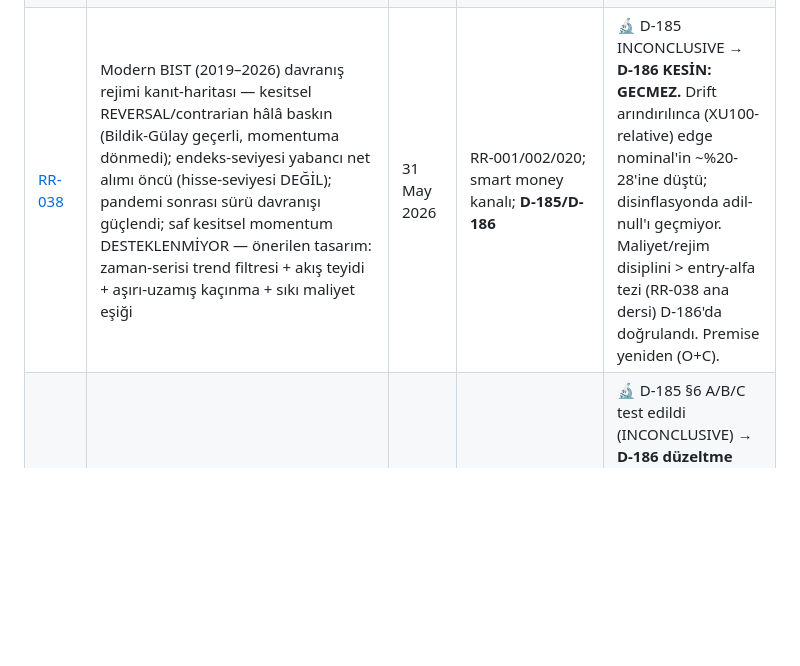
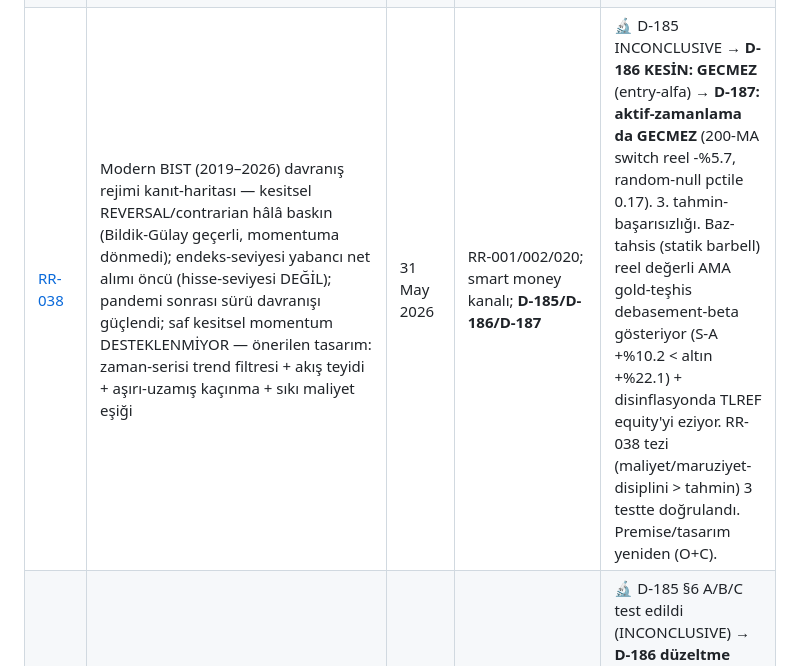
Before and after one commit to caganco/sentio, a Markdown page: docs/RESEARCH_REGISTRY.md, the part around the change. GitHub-like rendering; blank space fills up the shorter version.

Commit message:
docs(D-187): registry RR-038 -> D-187 (active-timing fails; base-alloc is debasement-beta)
RR-038's "cost/exposure-discipline over prediction" thesis now confirmed across
3 tests: D-185/186 (entry-alpha fails) + D-187 (active regime-timing fails;
base-allocation has real value but it's debasement-beta -- gold beats it, and
TLREF beats equity in disinflation). Premise/design re-think (O+Cagan).

```diff
--- a/docs/RESEARCH_REGISTRY.md
+++ b/docs/RESEARCH_REGISTRY.md
@@ -34,7 +34,7 @@
 | [RR-035](research/RR-035-malitablo-cross-sectional-consistency.md) | MaliTablo cross-sectional tutarlılık testi (D-182) — 13 ticker stratified, MaliTablo vs bağımsız Mynet 2023 yıllık. EAOoP+satış ratio=1.000 (9-10 ticker), ρ=1.00, sektör kümeleme YOK → baz UNIFORM. D-181 mutlak-sapma (289.86 vs 200.76) konsolide-vs-solo; stockanalysis.com 3. kaynak teyitli (289.86) | 30 May 2026 | RR-033 v2 §3; RR-032-V3; NRR-002; D-182; pre-reg STAGE0_d182 | ✅ YEŞİL + 3. kaynak teyitli — MaliTablo Faz 0b rank-IC için kullanılabilir, mutlak-değer stockanalysis ile doğrulandı (caveat kapandı). D-181 KIRMIZI-eğilimi tersine döndü. Karar O+C. |
 | [RR-036](research/RR-036-tms29-uygulama-tarihi.md) | TMS 29 BIST ilk uygulama tarihi + öncesi çeyrek disiplini (D-183a) — SPK 2023/81 + KGK rehberi: ilk zorunlu = 31.12.2023 yıllık; 2023 Q1-Q3 NOMİNAL; 2022 karşılaştırmalı restated; FY2023 restated yıllık +10 hafta ek süreyle ~Haz 2024 yayını | 30 May 2026 | RR-035; RR-033 v2; NRR-002; Faz 0b TTM; D-183a | ✅ Net — Faz 0b value penceresi 2024-01'den BAŞLATILMAMALI (karışık-baz TTM + look-ahead); öneri ~2024-09 başlangıç, restated-yıllık + point-in-time KAP yayın tarihi. Karar O+C. |
 | [RR-037](research/RR-037-smartmoney-veri-erisim.md) | Smart money 4-kanal veri-erisim + kalite dogrulama (Faz 0c on-kosul) — canli probe + kod okuma: VIOP ucretsiz+hisse-bazli+2018+✅; foreign flow DB YOK (sifir gecmis); HisseTekil=fiyat/PD (yabanci oran yok, RR-001 hatasi); takas STUB+ucretli; AKD API yok | 30 Mayis 2026 | RR-032-V3 §B; RR-001/002/020; DEC-014; Faz 0c | ⏳ Karar bekliyor — Faz 0c: VIOP birincil (parser fix ~1-2gun); foreign flow gunluk koleksiyon SIMDI baslatilmali (~Haz 2027 IC); takas L79/ay+dev ertelenmeli. O+C. |
-| [RR-038](research/RR-038-MODERN-BIST.md) | Modern BIST (2019–2026) davranış rejimi kanıt-haritası — kesitsel REVERSAL/contrarian hâlâ baskın (Bildik-Gülay geçerli, momentuma dönmedi); endeks-seviyesi yabancı net alımı öncü (hisse-seviyesi DEĞİL); pandemi sonrası sürü davranışı güçlendi; saf kesitsel momentum DESTEKLENMİYOR — önerilen tasarım: zaman-serisi trend filtresi + akış teyidi + aşırı-uzamış kaçınma + sıkı maliyet eşiği | 31 May 2026 | RR-001/002/020; smart money kanalı; **D-185/D-186** | 🔬 D-185 INCONCLUSIVE → **D-186 KESİN: GECMEZ.** Drift arındırılınca (XU100-relative) edge nominal'in ~%20-28'ine düştü; disinflasyonda adil-null'ı geçmiyor. Maliyet/rejim disiplini > entry-alfa tezi (RR-038 ana dersi) D-186'da doğrulandı. Premise yeniden (O+C). |
+| [RR-038](research/RR-038-MODERN-BIST.md) | Modern BIST (2019–2026) davranış rejimi kanıt-haritası — kesitsel REVERSAL/contrarian hâlâ baskın (Bildik-Gülay geçerli, momentuma dönmedi); endeks-seviyesi yabancı net alımı öncü (hisse-seviyesi DEĞİL); pandemi sonrası sürü davranışı güçlendi; saf kesitsel momentum DESTEKLENMİYOR — önerilen tasarım: zaman-serisi trend filtresi + akış teyidi + aşırı-uzamış kaçınma + sıkı maliyet eşiği | 31 May 2026 | RR-001/002/020; smart money kanalı; **D-185/D-186/D-187** | 🔬 D-185 INCONCLUSIVE → **D-186 KESİN: GECMEZ** (entry-alfa) → **D-187: aktif-zamanlama da GECMEZ** (200-MA switch reel -%5.7, random-null pctile 0.17). 3. tahmin-başarısızlığı. Baz-tahsis (statik barbell) reel değerli AMA gold-teşhis debasement-beta gösteriyor (S-A +%10.2 < altın +%22.1) + disinflasyonda TLREF equity'yi eziyor. RR-038 tezi (maliyet/maruziyet-disiplini > tahmin) 3 testte doğrulandı. Premise/tasarım yeniden (O+C). |
 | [RR-039](research/RR-039-RULEBASED-TA.md) | Kural-tabanlı TA: görsel sezgiyi makine-hesaplanabilir kurala çevirme (swing/long) — S/R=ekstremum kümeleme; kırılım+retest=kapanış-üstü+hacim+tolerans bandı; konsolidasyon=BB bandwidth/ATR/NR7; çok-yükselmiş=MA%sapma+RSI+ardışık gün; araçlar pandas-ta/scipy.find_peaks/vectorbt; TA koşullu işliyor (Park-Irwin 2007) ama maliyet edge'i siler; en büyük risk look-ahead/survivorship/data-snooping | 31 May 2026 | RR-038; per-trade expectancy harness; **D-185/D-186** | 🔬 D-185 §6 A/B/C test edildi (INCONCLUSIVE) → **D-186 düzeltme turu KESİN: GECMEZ** (5-ajan dogrulamali). Gercek DD %15-21 (D-185 ~%99 artefakt onaylandı); adil-null'a (eslesmis cikis+on-filtre) karsi entry-timing disinflasyonda random'i %95'te yenmiyor (C en iyi 0.91 near-miss); CS-CI'ler sifiri iciyor. D-185 edge'i = drift+cikis-mekanizmasi, entry-becerisi DEGIL. Iki paradigma da elendi → premise yeniden. O+C. |
 | [RR-040](research/RR-040-SWING.md) | BIST algoritmik swing-trading — üç hipotezin temel araştırması: (1) PEAD en sağlam temel, BIST'e özgü kanıt var (Ahlatcıoğlu-Okay 2021: 60 günde %2.9 CAR farkı), geçmiş-kazanç SUE ile analist-beklentisiz hesaplanabilir; gelişmiş piyasalarda ölü ama EM'de yaşıyor → edge küçük/takipsiz hisselerde; (2) mekanik olaylar (temettü/bedelsiz/endeks) ölçülebilir ama zayıf+olay-öncesi; (3) fundamental×teknikal parçalı (Metghalchi 2021: small-cap'te çalışır, large-cap'te değil — "devlerde teknikal" sezgisinin AKSİ). Olay-driven mimari: GATE+TRIGGER+opsiyonel FILTER, kompozit DEĞİL | 31 May 2026 | RR-038; RR-039; RR-041; KAP olay verisi; PEAD harness | ⏳ Uygulanmadı — test sırası: PEAD (geçmiş-kazanç SUE, küçük/orta) → bedelsiz olay-penceresi → hibrit (fundamental gate + PEAD trigger) |
 | [RR-041](research/RR-041-SINYAL.md) | Giriş-sinyali kalitesini çıkıştan-arınmış + look-ahead'siz ölçme metodolojisi — sinyali trade P&L'i değil "fiyat sinyalden sonra kendi başına ne yaptı" olarak ölç (stop/trailing kaldır). Üç mercek: (a) sabit-horizon ileri-getiri (5/10/21/63g), (b) TP+zaman tek-taraflı bariyer (López de Prado triple-barrier, stop kapalı), (c) benchmark-göreli CAR. TP volatilite-ölçekli (ATR-katı) en sağlam; aracı-kurum hedef-fiyatı ZAYIF (Şahin 2020: fiyatı takip ediyor). BIST noise: kapanış-bazlı + medyan + kazanan-oranı + çoklu-gün onayı; **random-benchmark (Monte Carlo permütasyon) zorunlu** | 31 May 2026 | RR-040; RR-038/039; RR-014/018 (López de Prado); D-186 adil-null | ⏳ Uygulanmadı — entry-quality ölçüm harness'ı; D-186'daki adil-null/eşleşmiş-çıkış disiplininin metodolojik temeli |
```
